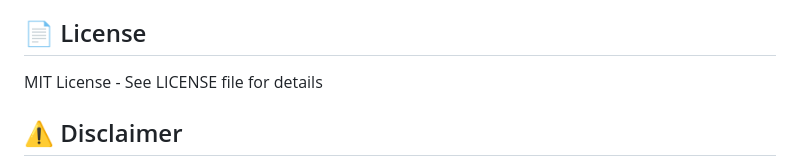
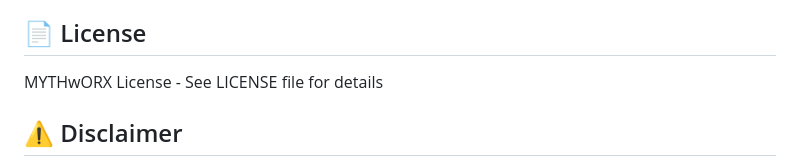
Before and after one commit to jasontpv/OSINT, a Markdown page: README.md, the part around the change. Rendered like a GitHub page.

Commit message:
Update license

```diff
--- a/README.md
+++ b/README.md
@@ -451,7 +451,7 @@ The binary will be provisioned on first use and its path cached in `~/.cli_tools
 
 ## 📄 License
 
-MIT License - See LICENSE file for details
+MYTHwORX License - See LICENSE file for details
 
 ## ⚠️ Disclaimer
 
```
